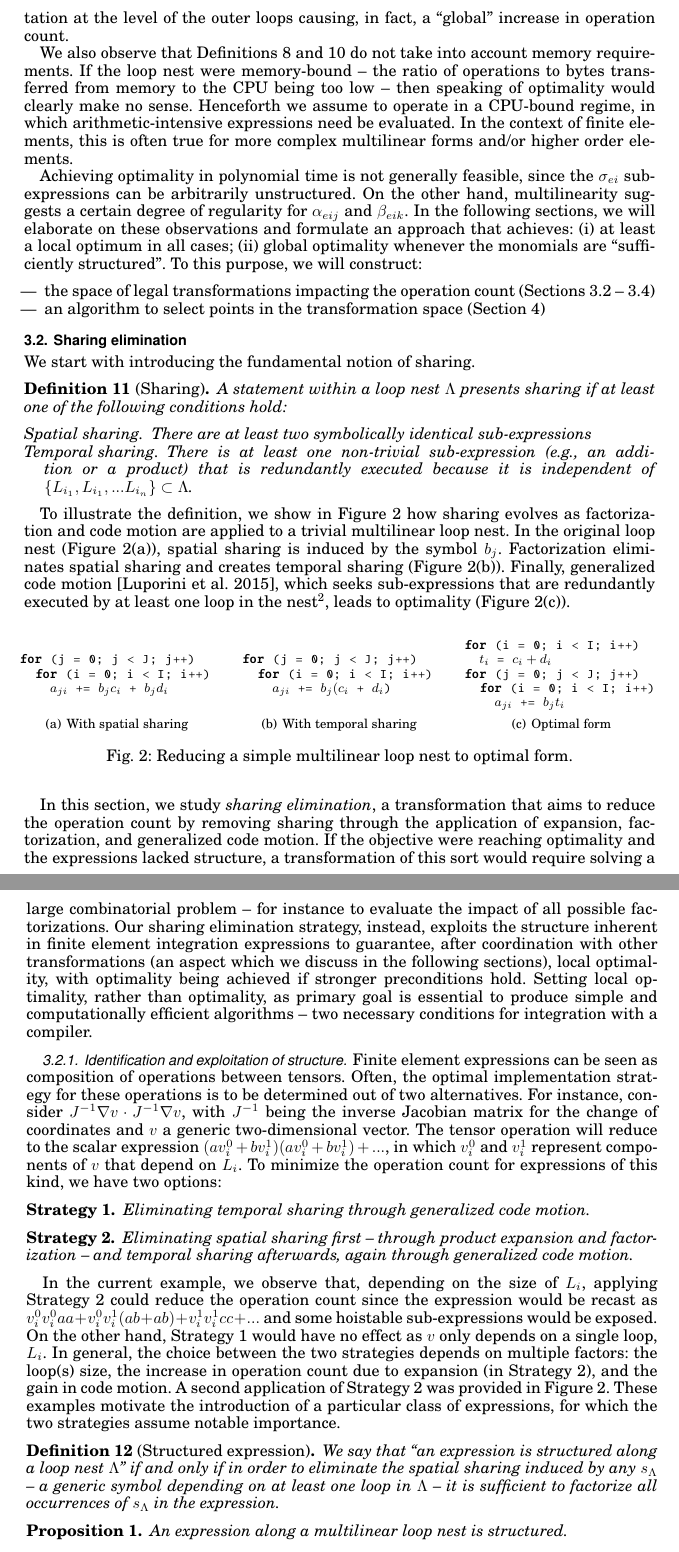
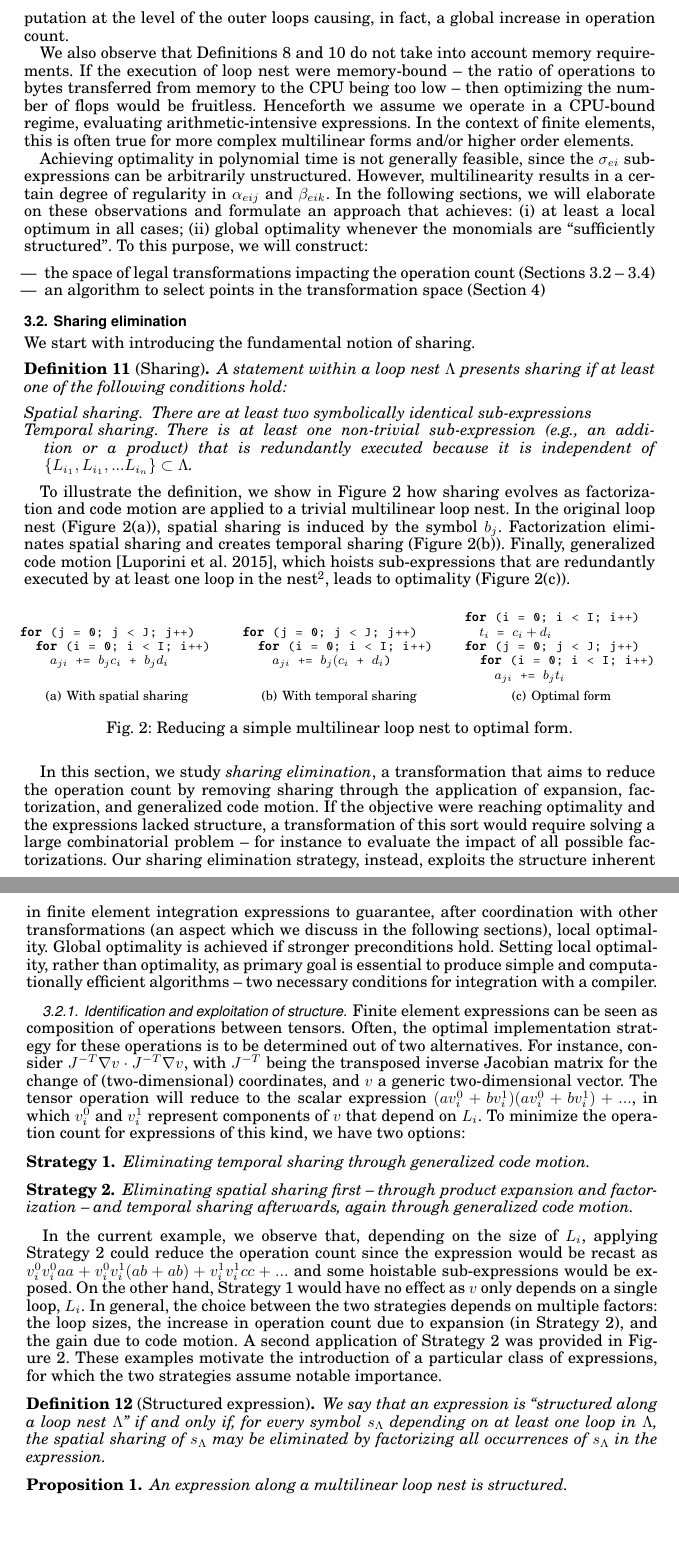
Before and after one commit to FabioLuporini/Paper-COFFE, a LaTeX paper (TOMS_Paper/assembly.tex): two parts of pages 7 and 8 of 24, joined at a grey line, cut so that both start at the same text, the shorter picture padded with empty space. The pictures show the PDF file TOMS_Paper/assembly.pdf that the author committed with the source.

Commit message:
more rewrites

```diff
--- a/TOMS_Paper/assembly.tex
+++ b/TOMS_Paper/assembly.tex
@@ -331,7 +331,7 @@ The restriction to flop-decreasing transformations aims to exclude those ``decep
 
-We also observe that Definitions~\ref{def:mln-optimality} and~\ref{def:mln-quasi-optimality} do not take into account memory requirements. If the loop nest were memory-bound -- the ratio of operations to bytes transferred from memory to the CPU being too low -- then speaking of optimality would clearly make no sense. Henceforth we assume to operate in a CPU-bound regime, in which arithmetic-intensive expressions need be evaluated. In the context of finite elements, this is often true for more complex multilinear forms and/or higher order elements.
+We also observe that Definitions~\ref{def:mln-optimality} and~\ref{def:mln-quasi-optimality} do not take into account memory requirements. If the execution of loop nest were memory-bound -- the ratio of operations to bytes transferred from memory to the CPU being too low -- then optimizing the number of flops would be fruitless. Henceforth we assume we operate in a CPU-bound regime, evaluating arithmetic-intensive expressions. In the context of finite elements, this is often true for more complex multilinear forms and/or higher order elements.
 
-Achieving optimality in polynomial time is not generally feasible, since the $\sigma_{ei}$ sub-expressions can be arbitrarily unstructured. On the other hand, multilinearity suggests a certain degree of regularity for $\alpha_{eij}$ and $\beta_{eik}$. In the following sections, we will elaborate on these observations and formulate an approach that achieves: (i) at least a local optimum in all cases; (ii) global optimality whenever the monomials are ``sufficiently structured''. To this purpose, we will construct:
+Achieving optimality in polynomial time is not generally feasible, since the $\sigma_{ei}$ sub-expressions can be arbitrarily unstructured. However, multilinearity results in a certain degree of regularity in $\alpha_{eij}$ and $\beta_{eik}$. In the following sections, we will elaborate on these observations and formulate an approach that achieves: (i) at least a local optimum in all cases; (ii) global optimality whenever the monomials are ``sufficiently structured''. To this purpose, we will construct:
 \begin{itemize}
 \item the space of legal transformations impacting the operation count (Sections~\ref{sec:sharing-elimination} -- \ref{sec:mem-const})
 \item an algorithm to select points in the transformation space (Section~\ref{sec:optimal-synthesis})
@@ -349,7 +349,7 @@ A statement within a loop nest $\Lambda$ presents sharing if at least one of the
 \end{description}
 \end{Def}
 
-To illustrate the definition, we show in Figure~\ref{code:multi_loopnest} how sharing evolves as factorization and code motion are applied to a trivial multilinear loop nest. In the original loop nest (Figure~\ref{code:multi_loopnest_a}), spatial sharing is induced by the symbol $b_j$. Factorization eliminates spatial sharing and creates temporal sharing (Figure~\ref{code:multi_loopnest_b}). Finally, generalized code motion \cite{Luporini}, which seeks sub-expressions that are redundantly executed by at least one loop in the nest\footnote{Traditional loop-invariant code motion, which is commonly applied by general-purpose compilers, only checks invariance with respect to the innermost loop.}, leads to optimality (Figure~\ref{code:multi_loopnest_c}).
+To illustrate the definition, we show in Figure~\ref{code:multi_loopnest} how sharing evolves as factorization and code motion are applied to a trivial multilinear loop nest. In the original loop nest (Figure~\ref{code:multi_loopnest_a}), spatial sharing is induced by the symbol $b_j$. Factorization eliminates spatial sharing and creates temporal sharing (Figure~\ref{code:multi_loopnest_b}). Finally, generalized code motion \cite{Luporini}, which hoists sub-expressions that are redundantly executed by at least one loop in the nest\footnote{Traditional loop-invariant code motion, which is commonly applied by general-purpose compilers, only checks invariance with respect to the innermost loop.}, leads to optimality (Figure~\ref{code:multi_loopnest_c}).
 
 \begin{figure}[h]\begin{CenteredBox}
 {\subfigcapskip = 13pt \subfigure[With spatial sharing]{\label{code:multi_loopnest_a}\lstinputlisting[basicstyle=\footnotesize\ttfamily]{listings/multilinear_loopnest.code}}}
@@ -359,13 +359,13 @@ To illustrate the definition, we show in Figure~\ref{code:multi_loopnest} how sh
 {\subfigcapskip = 4pt \subfigure[Optimal form]{\label{code:multi_loopnest_c}\lstinputlisting[basicstyle=\footnotesize\ttfamily]{listings/multilinear_loopnest_opt.code}}}
 \end{CenteredBox}\caption{Reducing a simple multilinear loop nest to optimal form.}\label{code:multi_loopnest}\end{figure}
 
-In this section, we study \textit{sharing elimination}, a transformation that aims to reduce the operation count by removing sharing through the application of expansion, factorization, and generalized code motion. If the objective were reaching optimality and the expressions lacked structure, a transformation of this sort would require solving a large combinatorial problem -- for instance to evaluate the impact of all possible factorizations. Our sharing elimination strategy, instead, exploits the structure inherent in finite element integration expressions to guarantee, after coordination with other transformations (an aspect which we discuss in the following sections), local optimality, with optimality being achieved if stronger preconditions hold. Setting local optimality, rather than optimality, as primary goal is essential to produce simple and computationally efficient algorithms -- two necessary conditions for integration with a compiler.
+In this section, we study \textit{sharing elimination}, a transformation that aims to reduce the operation count by removing sharing through the application of expansion, factorization, and generalized code motion. If the objective were reaching optimality and the expressions lacked structure, a transformation of this sort would require solving a large combinatorial problem -- for instance to evaluate the impact of all possible factorizations. Our sharing elimination strategy, instead, exploits the structure inherent in finite element integration expressions to guarantee, after coordination with other transformations (an aspect which we discuss in the following sections), local optimality.  Global optimality is achieved if stronger preconditions hold. Setting local optimality, rather than optimality, as primary goal is essential to produce simple and computationally efficient algorithms -- two necessary conditions for integration with a compiler.
 
 %Section~\ref{sec:se-rln} discusses structural and algebraic properties characterizing our expressions. Section~\ref{sec:se-algo} presents the sharing elimination algorithm. Examples are provided in Section~\ref{sec:se-examples}. We recall that we are assuming a generic finite element integration loop nest $\Lambda=[L_e, L_i, L_j, L_k]$ with expressions in normal form.
 
 \subsubsection{Identification and exploitation of structure}
 \label{sec:se-rln}
-Finite element expressions can be seen as composition of operations between tensors. Often, the optimal implementation strategy for these operations is to be determined out of two alternatives. For instance, consider $J^{-1} \nabla v \cdot J^{-1} \nabla v$, with $J^{-1}$ being the inverse Jacobian matrix for the change of coordinates and $v$ a generic two-dimensional vector. The tensor operation will reduce to the scalar expression $(a v^0_i + b v^1_i) (a v^0_i + b v^1_i) + ...$, in which $v^0_i$ and $v^1_i$ represent components of $v$ that depend on $L_i$. To minimize the operation count for expressions of this kind, we have two options:
+Finite element expressions can be seen as composition of operations between tensors. Often, the optimal implementation strategy for these operations is to be determined out of two alternatives. For instance, consider $J^{-T} \nabla v \cdot J^{-T} \nabla v$, with $J^{-T}$ being the transposed inverse Jacobian matrix for the change of (two-dimensional) coordinates, and $v$ a generic two-dimensional vector. The tensor operation will reduce to the scalar expression $(a v^0_i + b v^1_i) (a v^0_i + b v^1_i) + ...$, in which $v^0_i$ and $v^1_i$ represent components of $v$ that depend on $L_i$. To minimize the operation count for expressions of this kind, we have two options:
 \begin{Strategy}
 \label{strategy:i}
 Eliminating temporal sharing through generalized code motion.
@@ -378,6 +378,6 @@ In the current example, we observe that, depending on the size of $L_i$, applyin
 \begin{Def}[Structured expression]
 \label{def:struct-expr}
-We say that ``an expression is structured along a loop nest $\Lambda$'' if and only if in order to eliminate the spatial sharing induced by any $s_{\Lambda}$ -- a generic symbol depending on at least one loop in $\Lambda$ -- it is sufficient to factorize all occurrences of $s_{\Lambda}$ in the expression.
+We say that an expression is ``structured along a loop nest $\Lambda$'' if and only if,  for every symbol $s_{\Lambda}$ depending on at least one loop in $\Lambda$, the spatial sharing of $s_{\Lambda}$ may be eliminated by factorizing all occurrences of $s_{\Lambda}$ in the expression.
 \end{Def}
 \begin{Prop}
 \label{prop:multi-struct}
```
Also changed, not shown: TOMS_Paper/assembly.pdf, TOMS_Paper/assembly.tex (4 more changed lines).
